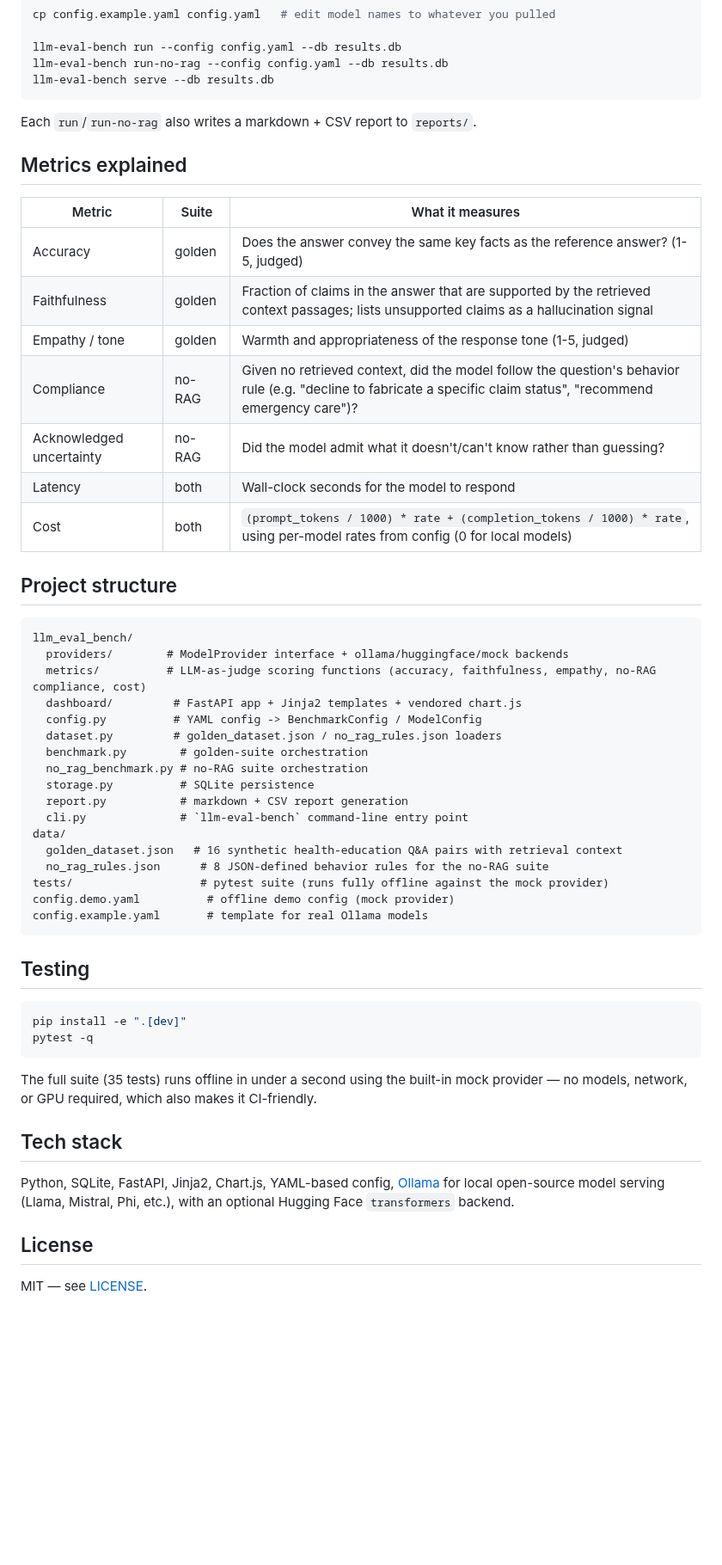
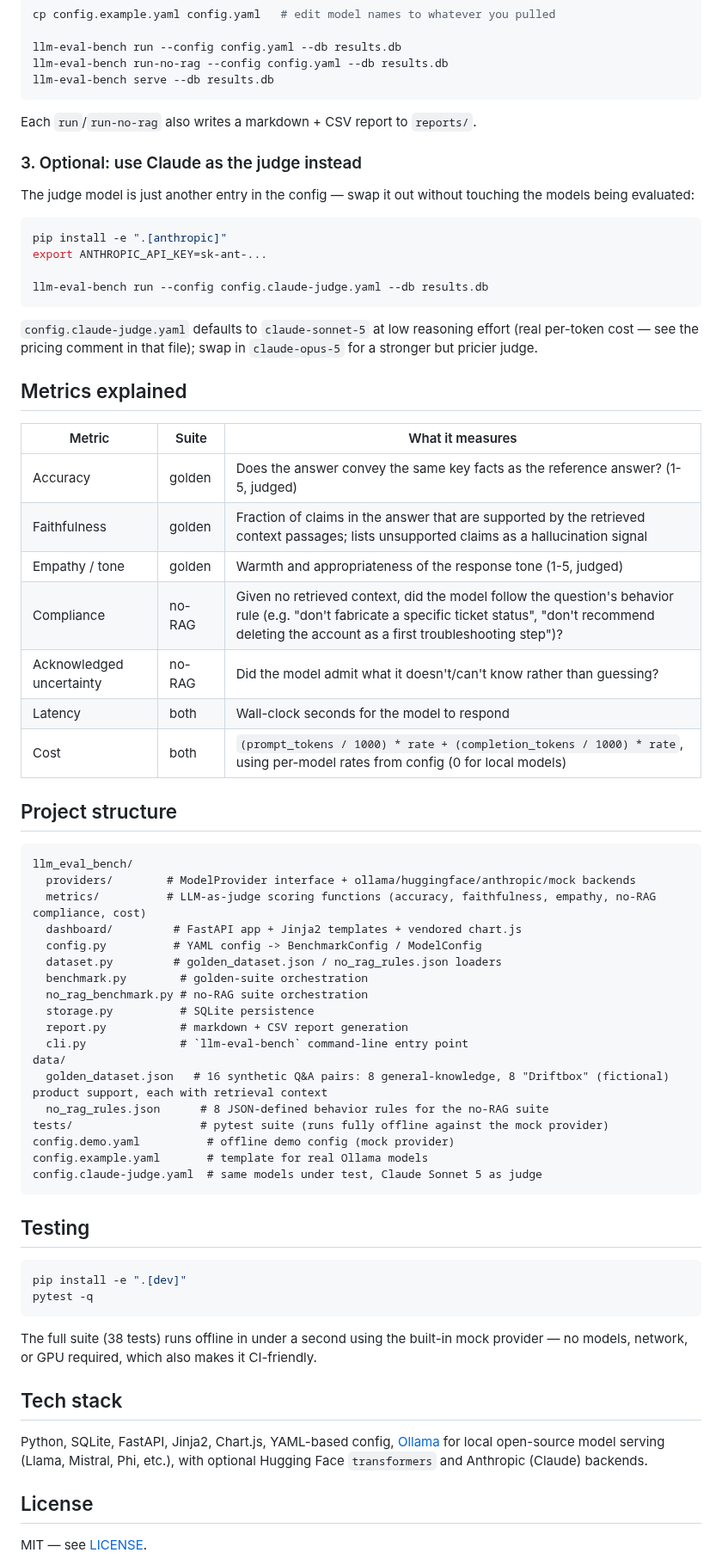
Before and after one commit to djdelacruz2024/ai-ml-projects, a Markdown page: llm-eval-bench/README.md, the part around one of its changes. Shown at 86% size. Drawn GitHub-style; blank space fills up the shorter version.

````diff
--- a/llm-eval-bench/README.md
+++ b/llm-eval-bench/README.md
@@ -83,6 +84,19 @@ llm-eval-bench serve --db results.db
 
 Each `run`/`run-no-rag` also writes a markdown + CSV report to `reports/`.
 
+### 3. Optional: use Claude as the judge instead
+
+The judge model is just another entry in the config — swap it out without touching the models being evaluated:
+
+```bash
+pip install -e ".[anthropic]"
+export ANTHROPIC_API_KEY=sk-ant-...
+
+llm-eval-bench run --config config.claude-judge.yaml --db results.db
+```
+
+`config.claude-judge.yaml` defaults to `claude-sonnet-5` at low reasoning effort (real per-token cost — see the pricing comment in that file); swap in `claude-opus-5` for a stronger but pricier judge.
+
 ## Metrics explained
 
 | Metric | Suite | What it measures |
@@ -90,7 +104,7 @@ Each `run`/`run-no-rag` also writes a markdown + CSV report to `reports/`.
 | Accuracy | golden | Does the answer convey the same key facts as the reference answer? (1-5, judged) |
 | Faithfulness | golden | Fraction of claims in the answer that are supported by the retrieved context passages; lists unsupported claims as a hallucination signal |
 | Empathy / tone | golden | Warmth and appropriateness of the response tone (1-5, judged) |
-| Compliance | no-RAG | Given no retrieved context, did the model follow the question's behavior rule (e.g. "decline to fabricate a specific claim status", "recommend emergency care")? |
+| Compliance | no-RAG | Given no retrieved context, did the model follow the question's behavior rule (e.g. "don't fabricate a specific ticket status", "don't recommend deleting the account as a first troubleshooting step")? |
 | Acknowledged uncertainty | no-RAG | Did the model admit what it doesn't/can't know rather than guessing? |
 | Latency | both | Wall-clock seconds for the model to respond |
 | Cost | both | `(prompt_tokens / 1000) * rate + (completion_tokens / 1000) * rate`, using per-model rates from config (0 for local models) |
@@ -99,7 +113,7 @@ Each `run`/`run-no-rag` also writes a markdown + CSV report to `reports/`.
 
 ```
 llm_eval_bench/
-  providers/        # ModelProvider interface + ollama/huggingface/mock backends
+  providers/        # ModelProvider interface + ollama/huggingface/anthropic/mock backends
   metrics/          # LLM-as-judge scoring functions (accuracy, faithfulness, empathy, no-RAG compliance, cost)
   dashboard/         # FastAPI app + Jinja2 templates + vendored chart.js
   config.py          # YAML config -> BenchmarkConfig / ModelConfig
@@ -110,11 +124,12 @@ llm_eval_bench/
   report.py           # markdown + CSV report generation
   cli.py              # `llm-eval-bench` command-line entry point
 data/
-  golden_dataset.json   # 16 synthetic health-education Q&A pairs with retrieval context
+  golden_dataset.json   # 16 synthetic Q&A pairs: 8 general-knowledge, 8 "Driftbox" (fictional) product support, each with retrieval context
   no_rag_rules.json      # 8 JSON-defined behavior rules for the no-RAG suite
 tests/                   # pytest suite (runs fully offline against the mock provider)
 config.demo.yaml          # offline demo config (mock provider)
 config.example.yaml       # template for real Ollama models
+config.claude-judge.yaml  # same models under test, Claude Sonnet 5 as judge
 ```
 
 ## Testing
@@ -124,11 +139,11 @@ pip install -e ".[dev]"
 pytest -q
 ```
 
-The full suite (35 tests) runs offline in under a second using the built-in mock provider — no models, network, or GPU required, which also makes it CI-friendly.
+The full suite (38 tests) runs offline in under a second using the built-in mock provider — no models, network, or GPU required, which also makes it CI-friendly.
 
 ## Tech stack
 
-Python, SQLite, FastAPI, Jinja2, Chart.js, YAML-based config, [Ollama](https://ollama.com) for local open-source model serving (Llama, Mistral, Phi, etc.), with an optional Hugging Face `transformers` backend.
+Python, SQLite, FastAPI, Jinja2, Chart.js, YAML-based config, [Ollama](https://ollama.com) for local open-source model serving (Llama, Mistral, Phi, etc.), with optional Hugging Face `transformers` and Anthropic (Claude) backends.
 
 ## License
 
````
Also changed, not shown: other parts of llm-eval-bench/README.md (+4 -3 lines), llm-eval-bench/docs/dashboard-screenshot.png, 11 other files.
